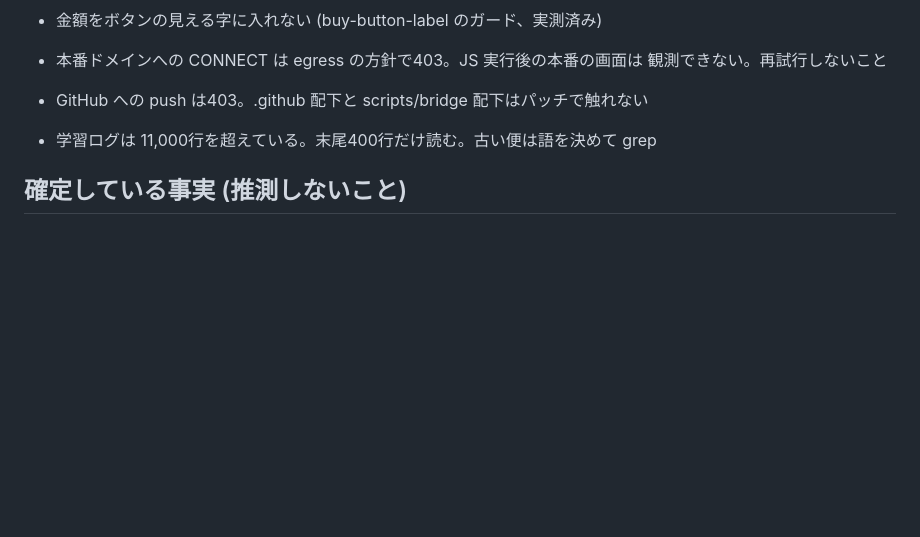
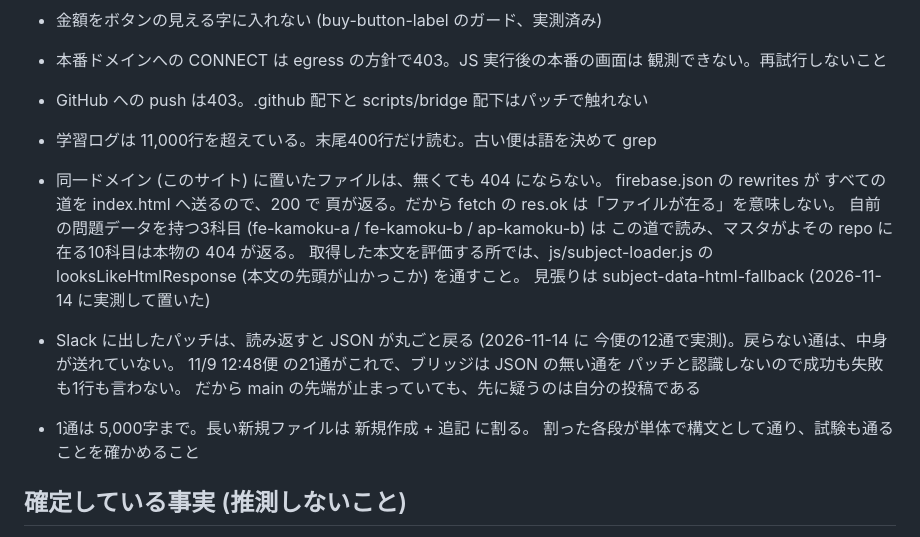
Before and after one commit to yoshida-hayato/buz-dojo, a Markdown page: docs/AGENT_HANDOVER.md, the part around the change. GitHub-like rendering; blank space fills up the shorter version.

Commit message:
auto: 確定している事実: 無いファイルが 200 で返ることと、空の投稿を足す
今日いちばん高くついた2つの事実である。前者は科目を足すたびに踏む形で、後者は1便ぶんの仕事を失わせた。推測しないで済むように、ここに置く。

変更ファイル: docs/AGENT_HANDOVER.md（置換 / 15行）
テスト: functions unit + firestore rules すべて成功
出典: Slack パッチ ts=1794608205.112589

```diff
--- a/docs/AGENT_HANDOVER.md
+++ b/docs/AGENT_HANDOVER.md
@@ -322,6 +322,21 @@
   観測できない。再試行しないこと
 - GitHub への push は403。.github 配下と scripts/bridge 配下はパッチで触れない
 - 学習ログは 11,000行を超えている。末尾400行だけ読む。古い便は語を決めて grep
+- 同一ドメイン (このサイト) に置いたファイルは、無くても 404 にならない。
+  firebase.json の rewrites が すべての道を index.html へ送るので、200 で
+  頁が返る。だから fetch の res.ok は「ファイルが在る」を意味しない。
+  自前の問題データを持つ3科目 (fe-kamoku-a / fe-kamoku-b / ap-kamoku-b) は
+  この道で読み、マスタがよその repo に在る10科目は本物の 404 が返る。
+  取得した本文を評価する所では、js/subject-loader.js の
+  looksLikeHtmlResponse (本文の先頭が山かっこか) を通すこと。
+  見張りは subject-data-html-fallback (2026-11-14 に実測して置いた)
+- Slack に出したパッチは、読み返すと JSON が丸ごと戻る (2026-11-14 に
+  今便の12通で実測)。戻らない通は、中身が送れていない。
+  11/9 12:48便 の21通がこれで、ブリッジは JSON の無い通を
+  パッチと認識しないので成功も失敗も1行も言わない。
+  だから main の先端が止まっていても、先に疑うのは自分の投稿である
+- 1通は 5,000字まで。長い新規ファイルは 新規作成 + 追記 に割る。
+  割った各段が単体で構文として通り、試験も通ることを確かめること
 ## 確定している事実 (推測しないこと)
 
 - 本番は買い切り。config/pricing.js の CHECKOUT MODE は payment。鍵は sk live
```
